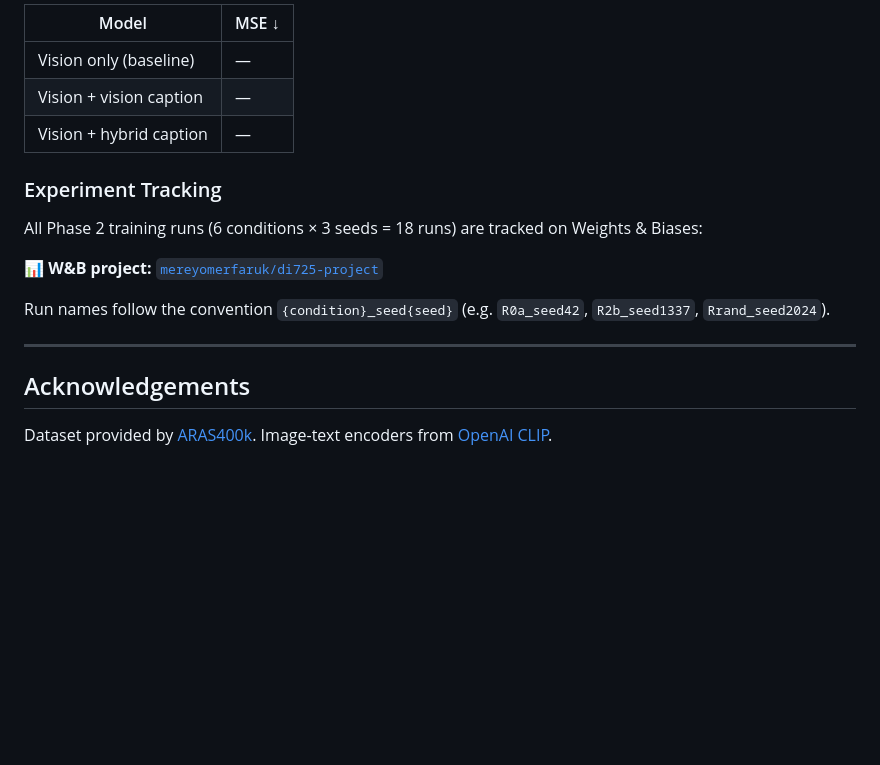
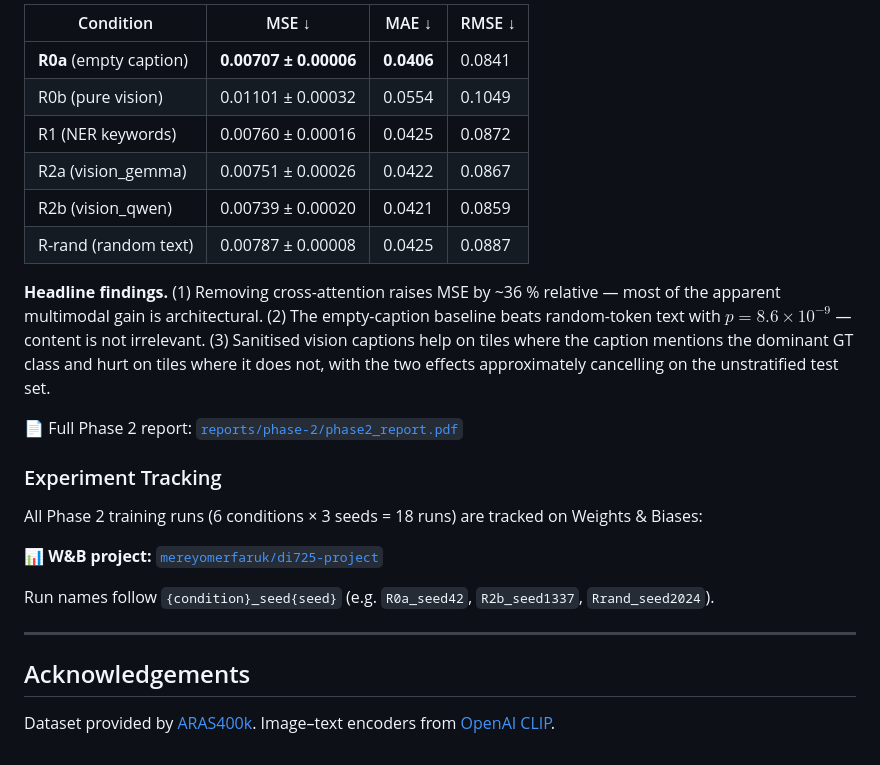
Before and after one commit to OmerFarukMerey/remote-sensing-caption-composition, a Markdown page: README.md, the part around one of its changes. Drawn GitHub-style; blank space fills up the shorter version.

```diff
--- a/README.md
+++ b/README.md
@@ -123,9 +122,16 @@ git+https://github.com/openai/CLIP.git
 
-| Model | MSE ↓ |
-|-------|-------|
-| Vision only (baseline) | — |
-| Vision + vision caption | — |
-| Vision + hybrid caption | — |
+| Condition | MSE ↓ | MAE ↓ | RMSE ↓ |
+|-----------|-------|-------|-------|
+| **R0a** (empty caption) | **0.00707 ± 0.00006** | **0.0406** | 0.0841 |
+| R0b (pure vision)   | 0.01101 ± 0.00032 | 0.0554 | 0.1049 |
+| R1 (NER keywords)   | 0.00760 ± 0.00016 | 0.0425 | 0.0872 |
+| R2a (vision_gemma)  | 0.00751 ± 0.00026 | 0.0422 | 0.0867 |
+| R2b (vision_qwen)   | 0.00739 ± 0.00020 | 0.0421 | 0.0859 |
+| R-rand (random text) | 0.00787 ± 0.00008 | 0.0425 | 0.0887 |
+
+**Headline findings.** (1) Removing cross-attention raises MSE by ~36 % relative — most of the apparent multimodal gain is architectural. (2) The empty-caption baseline beats random-token text with $p\!=\!8.6\!\times\!10^{-9}$ — content is not irrelevant. (3) Sanitised vision captions help on tiles where the caption mentions the dominant GT class and hurt on tiles where it does not, with the two effects approximately cancelling on the unstratified test set.
+
+📄 Full Phase 2 report: [`reports/phase-2/phase2_report.pdf`](reports/phase-2/phase2_report.pdf)
 
 ### Experiment Tracking
 
@@ -133,10 +139,10 @@ All Phase 2 training runs (6 conditions × 3 seeds = 18 runs) are tracked on Wei
 
 📊 **W&B project:** [`mereyomerfaruk/di725-project`](https://wandb.ai/mereyomerfaruk/di725-project)
 
-Run names follow the convention `{condition}_seed{seed}` (e.g. `R0a_seed42`, `R2b_seed1337`, `Rrand_seed2024`).
+Run names follow `{condition}_seed{seed}` (e.g. `R0a_seed42`, `R2b_seed1337`, `Rrand_seed2024`).
 
 ---
 
 ## Acknowledgements
 
-Dataset provided by [ARAS400k](https://github.com/caglarmert/ARAS400k). Image-text encoders from [OpenAI CLIP](https://github.com/openai/CLIP).
+Dataset provided by [ARAS400k](https://github.com/caglarmert/ARAS400k). Image–text encoders from [OpenAI CLIP](https://github.com/openai/CLIP).
```
Also changed, not shown: other parts of README.md (+55 -56 lines).
